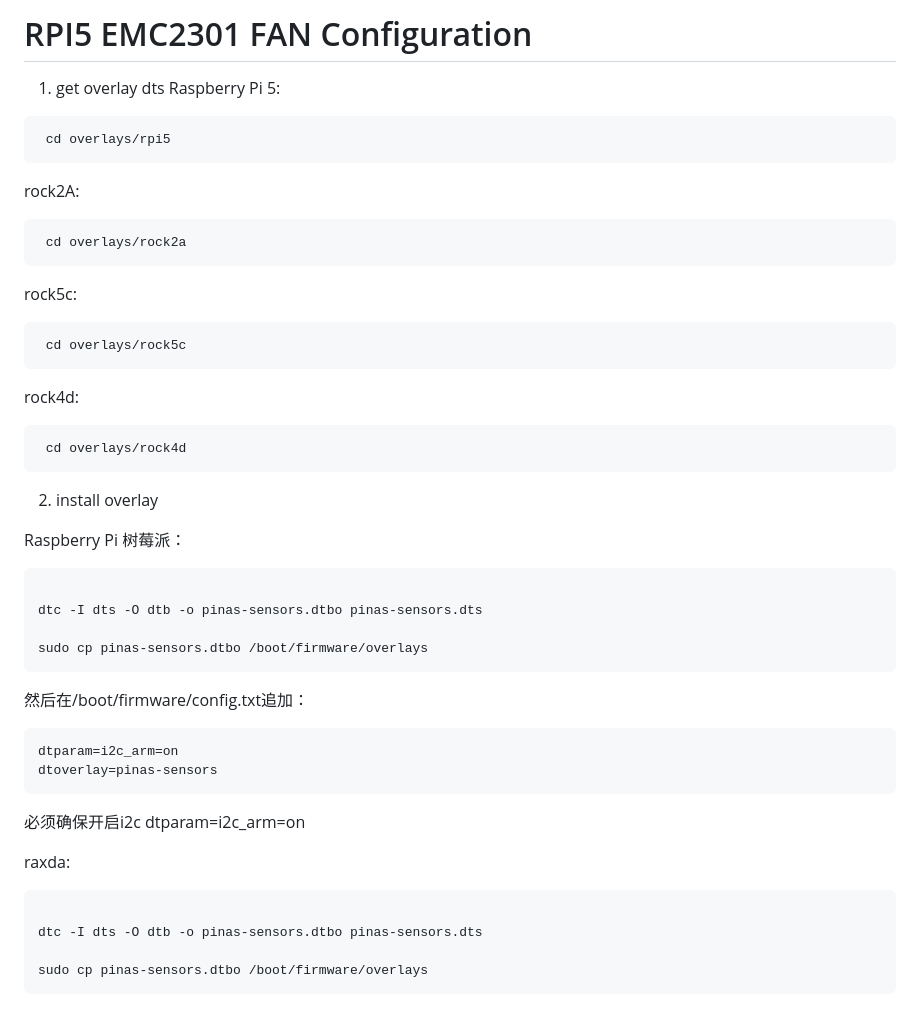
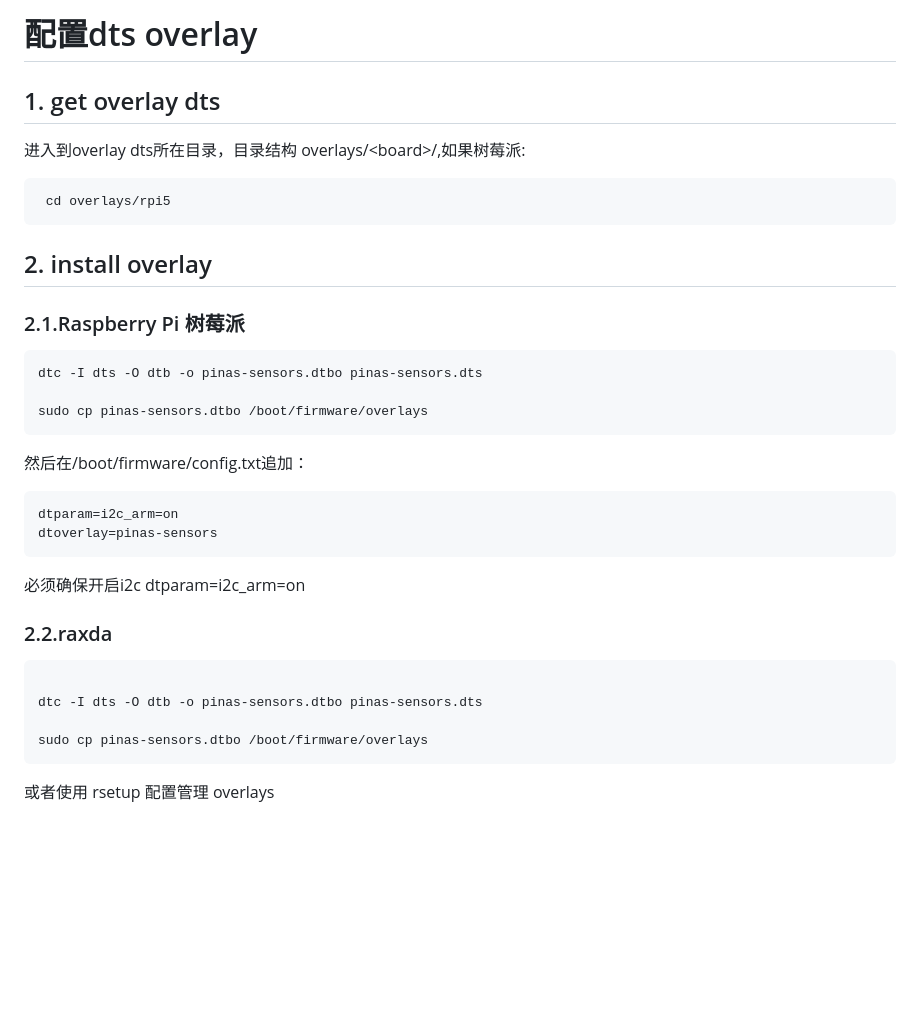
Before and after one commit to lovelycrabs/pinas, a Markdown page: overlays/README.md, the part around the change. Rendered like a GitHub page; blank space fills up the shorter version.

````diff
--- a/overlays/README.md
+++ b/overlays/README.md
@@ -1,46 +1,33 @@
-# RPI5 EMC2301 FAN Configuration
+# 配置dts overlay
 
-1. get overlay dts
-Raspberry Pi 5:
+## 1. get overlay dts
+
+进入到overlay dts所在目录，目录结构 overlays/&lt;board&gt;/,如果树莓派:
+
 ```shell
  cd overlays/rpi5
 ```
 
-rock2A:
+## 2. install overlay
+
+### 2.1.Raspberry Pi 树莓派
+
 ```shell
- cd overlays/rock2a
-```
-
-rock5c:
-```shell
- cd overlays/rock5c
-```
-
-rock4d:
-```shell
- cd overlays/rock4d
-```
-
-2. install overlay
-
-Raspberry Pi 树莓派：
-```shell
-
 dtc -I dts -O dtb -o pinas-sensors.dtbo pinas-sensors.dts
 
 sudo cp pinas-sensors.dtbo /boot/firmware/overlays
 ```
+
 然后在/boot/firmware/config.txt追加：
-
 
 ```shell
 dtparam=i2c_arm=on
 dtoverlay=pinas-sensors
 ```
+
 必须确保开启i2c dtparam=i2c_arm=on
 
-
-raxda:
+### 2.2.raxda
 
 ```shell
 
@@ -48,3 +35,5 @@ dtc -I dts -O dtb -o pinas-sensors.dtbo pinas-sensors.dts
 
 sudo cp pinas-sensors.dtbo /boot/firmware/overlays
 ```
+
+或者使用 rsetup 配置管理 overlays
````
Also changed, not shown: README.md (added, +104 -0 lines), models/README.md (added, +3 -0 lines), images/image1.jpg (added), images/image2.jpg (added), images/image3.jpg (added), images/image4.jpg (added), images/image5.jpg (added), images/image6.jpg (added), 5 other files.
